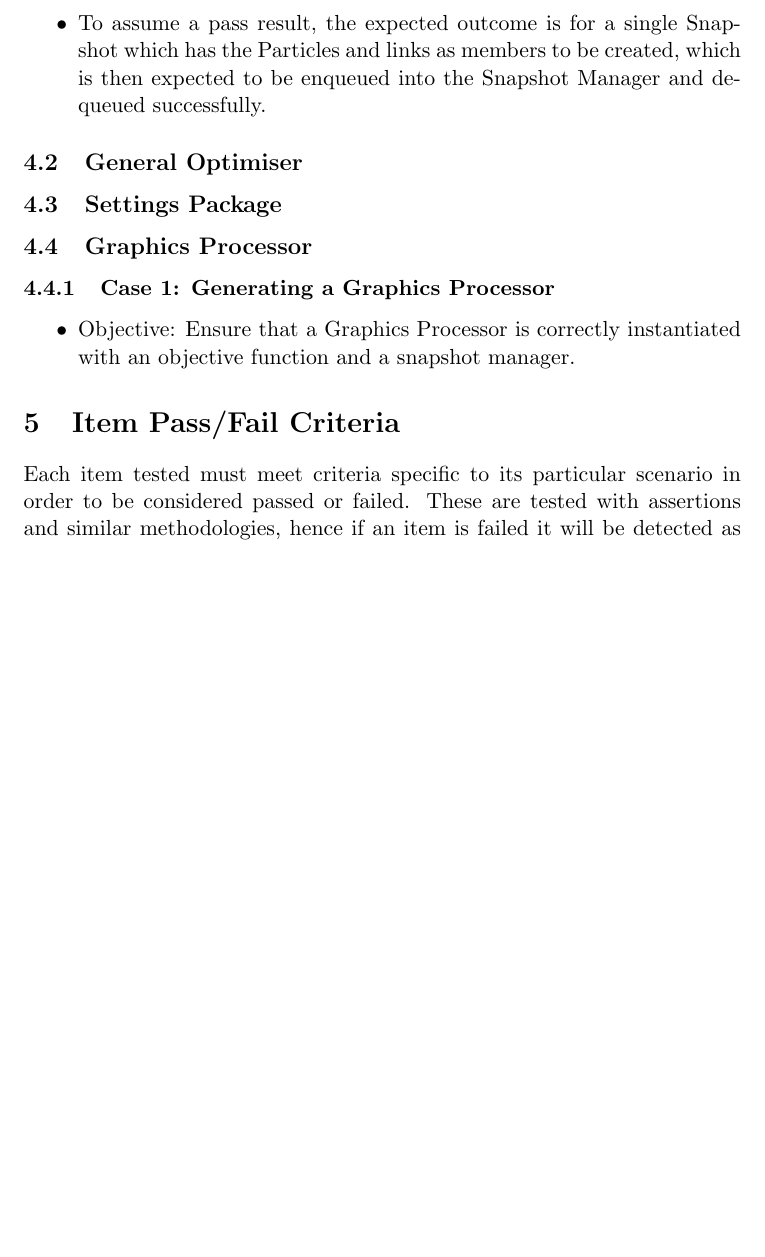
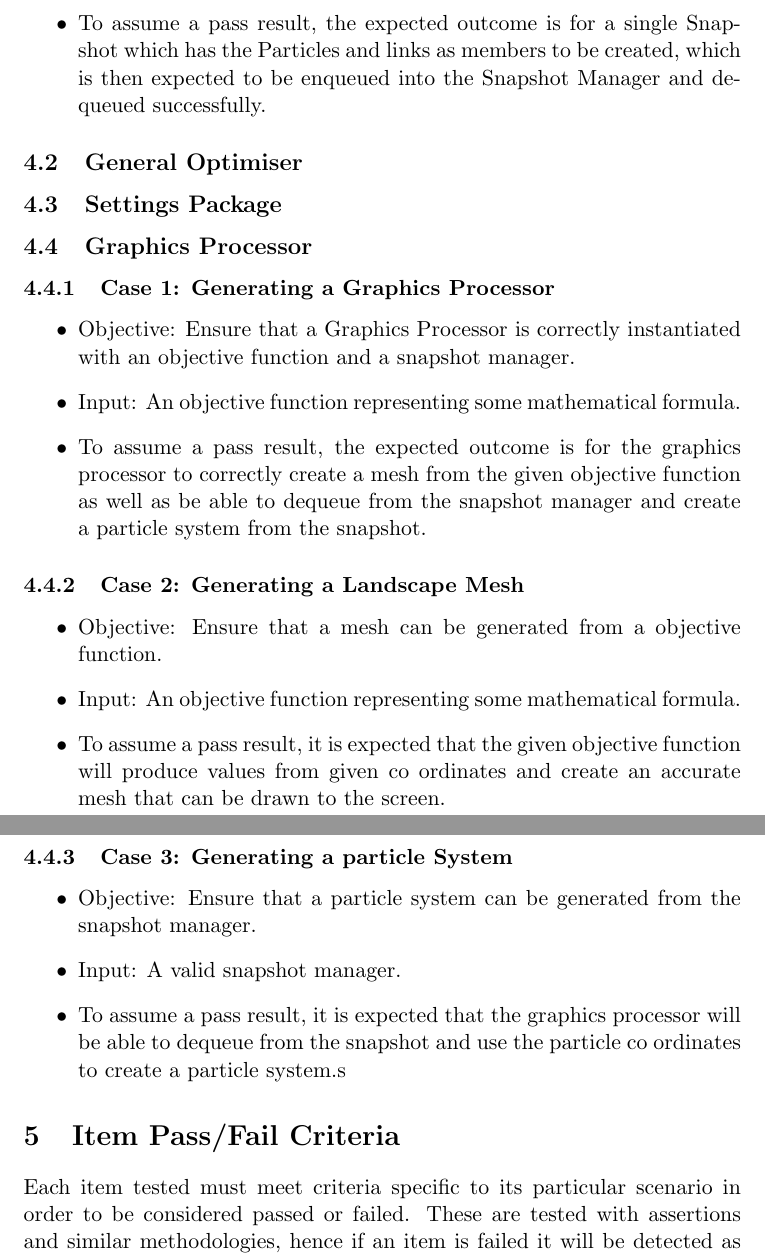
Before and after one commit to MatheuBotha/DragonBrain, a LaTeX document (Testing/testing_new.tex): part of page 6 of 6 before the commit and two parts of pages 6 and 7 of 7 after it, the two joined at a grey line, cut so that both start at the same text, the shorter picture padded with empty space. Compiled offline with pdfLaTeX.

Commit message:
graphics processor use cases

```diff
--- a/Testing/testing_new.tex
+++ b/Testing/testing_new.tex
@@ -128,6 +128,22 @@ The features to be tested are as follows:
 \subsubsection{Case 1: Generating a Graphics Processor}
 \begin{itemize}
 	\item Objective: Ensure that a Graphics Processor is correctly instantiated with an objective function and a snapshot manager.
+	\item Input: An objective function representing some mathematical formula.
+	\item To assume a pass result, the expected outcome is for the graphics processor to correctly create a mesh from the given objective function as well as be able to dequeue from the snapshot manager and create a particle system from the snapshot.
+\end{itemize}
+
+\subsubsection{Case 2: Generating a Landscape Mesh}
+\begin{itemize}
+	\item Objective: Ensure that a mesh can be generated from a objective function.
+	\item Input: An objective function representing some mathematical formula.
+	\item To assume a pass result, it is expected that the given objective function will produce values from given co ordinates and create an accurate mesh that can be drawn to the screen.
+\end{itemize}
+
+\subsubsection{Case 3: Generating a particle System}
+\begin{itemize}
+	\item Objective: Ensure that a particle system can be generated from the snapshot manager.
+	\item Input: A valid snapshot manager.
+	\item To assume a pass result, it is expected that the graphics processor will be able to dequeue from the snapshot and use the particle co ordinates to create a particle system.s
 \end{itemize}
 
 \section{Item Pass/Fail Criteria}
```
